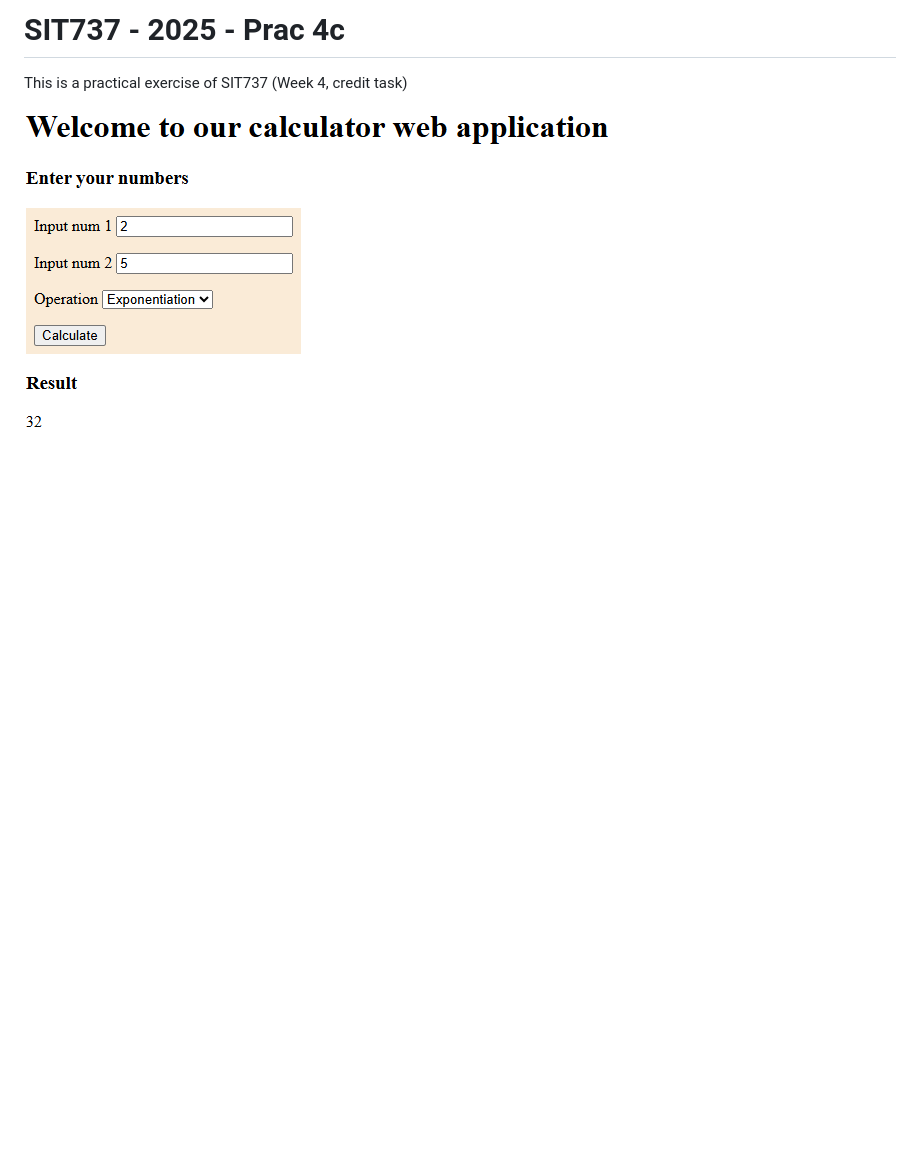
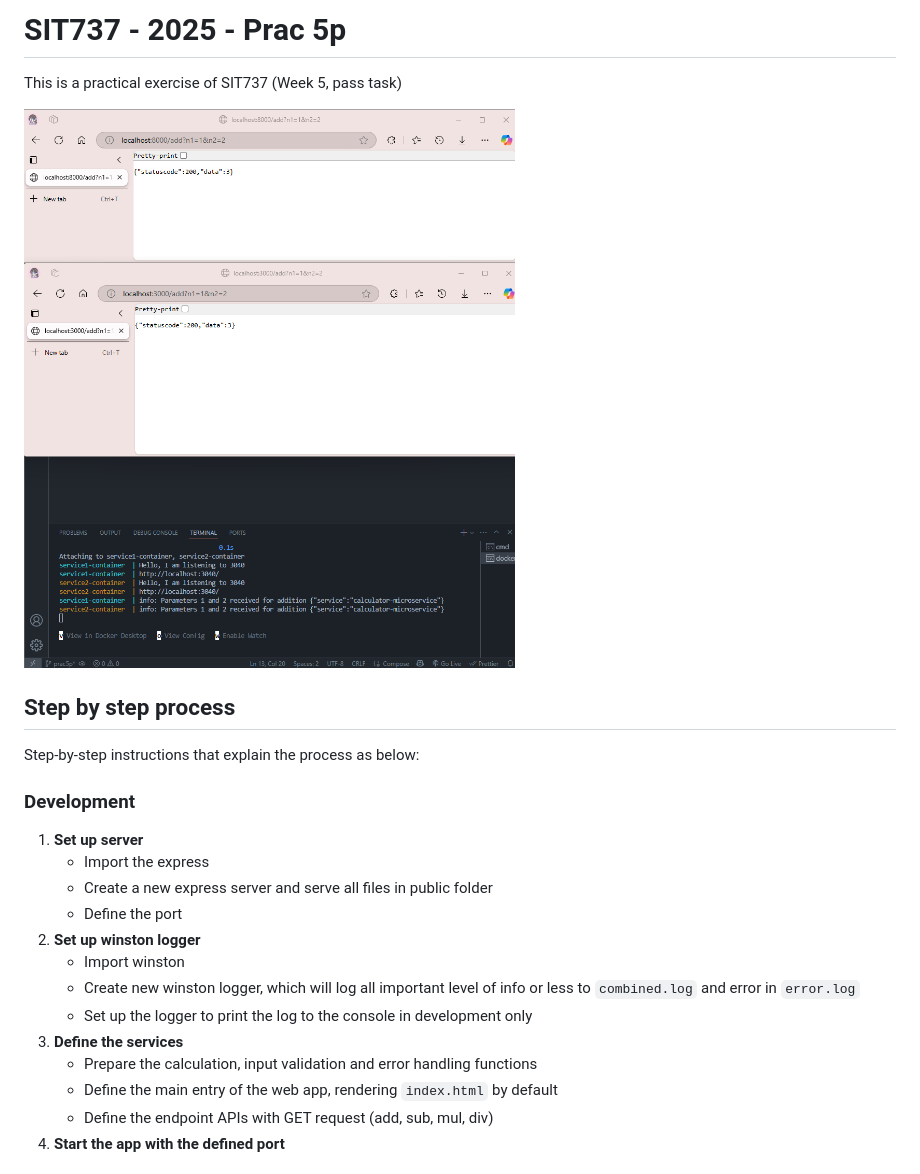
Before and after one commit to TUT888/sit737-2025, a Markdown page: README.md, the part around the change printed below. Rendered like a GitHub page; pictures changed too: image.png; blank space fills up the shorter version.

Commit message:
complete task 5p

```diff
--- a/README.md
+++ b/README.md
@@ -1,6 +1,23 @@
-# SIT737 - 2025 - Prac 4c
+# SIT737 - 2025 - Prac 5p
 
-This is a practical exercise of SIT737 (Week 4, credit task)
+This is a practical exercise of SIT737 (Week 5, pass task)
 
 ![image.png](image.png)
 
+## Step by step process
+Step-by-step instructions that explain the process as below:
+### Development
+1. **Set up server**
+    - Import the express
+    - Create a new express server and serve all files in public folder
+    - Define the port
+2. **Set up winston logger**
+    - Import winston
+    - Create new winston logger, which will log all important level of info or less to `combined.log` and error in `error.log`
+    - Set up the logger to print the log to the console in development only
+3. **Define the services**
+    - Prepare the calculation, input validation and error handling functions
+    - Define the main entry of the web app, rendering `index.html` by default
+    - Define the endpoint APIs with GET request (add, sub, mul, div)
+4. **Start the app with the defined port**
+
```
Also changed, not shown: other parts of README.md (+62 -34 lines), 5 other files.
